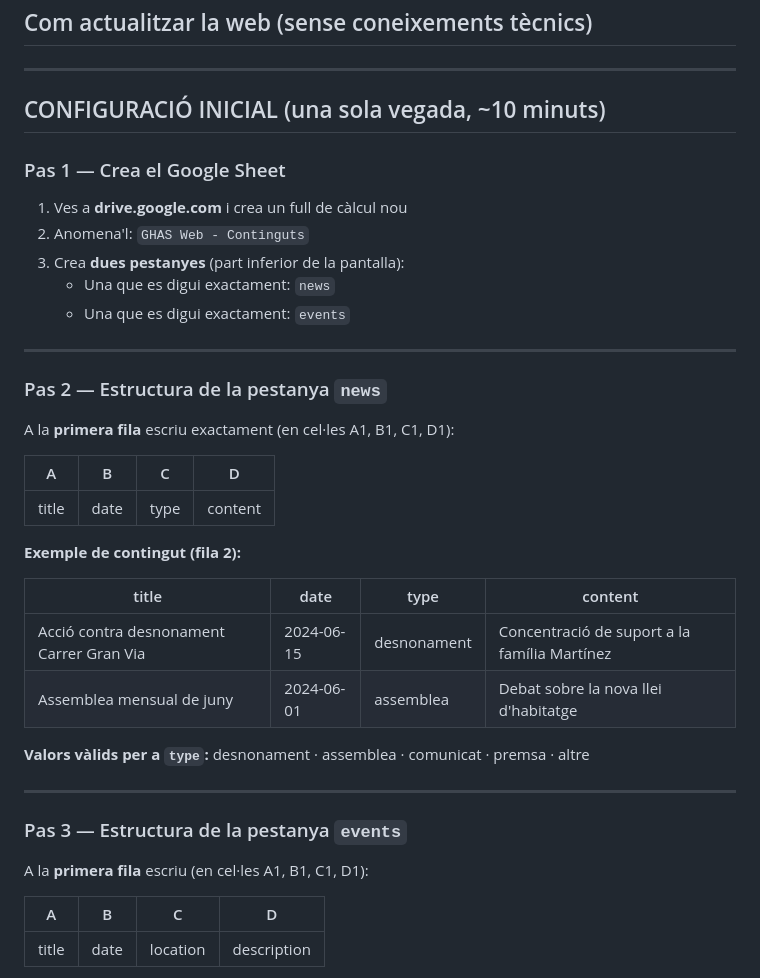
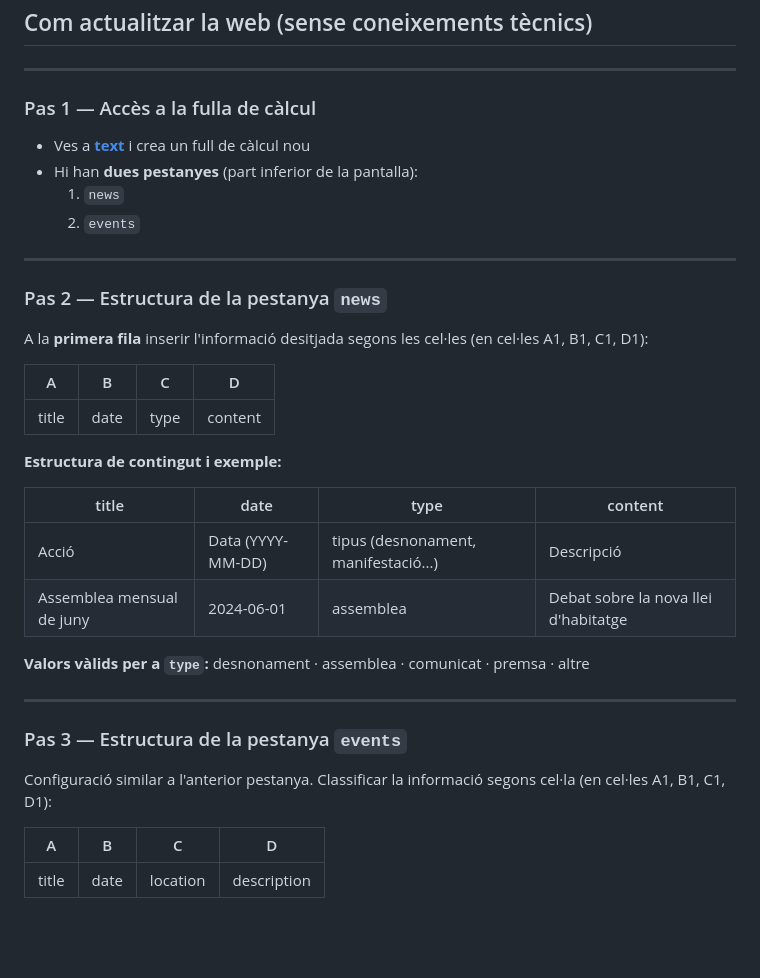
Before and after one commit to Oayaou08/Grup_Habitatge_Sants, a Markdown page: README.md, the part around the change. Rendered like a GitHub page; blank space fills up the shorter version.

Commit message:
Modificación de README: guia de uso

```diff
--- a/README.md
+++ b/README.md
@@ -3,31 +3,27 @@
 
 ---
 
-## CONFIGURACIÓ INICIAL (una sola vegada, ~10 minuts)
-
-### Pas 1 — Crea el Google Sheet
-
-1. Ves a **drive.google.com** i crea un full de càlcul nou
-2. Anomena'l: `GHAS Web - Continguts`
-3. Crea **dues pestanyes** (part inferior de la pantalla):
-   - Una que es digui exactament: `news`
-   - Una que es digui exactament: `events`
+### Pas 1 — Accès a la fulla de càlcul
+ - Ves a **[text](https://docs.google.com/spreadsheets/d/1MPZQefhsSIKvo_JKLAhTvaXRfjS8S-a4eCyy1Ore3MA/edit?gid=0#gid=0)** i crea un full de càlcul nou
+ - Hi han **dues pestanyes** (part inferior de la pantalla):
+   1. `news`
+   2. `events`
 
 ---
 
 ### Pas 2 — Estructura de la pestanya `news`
 
-A la **primera fila** escriu exactament (en cel·les A1, B1, C1, D1):
+A la **primera fila** inserir l'informació desitjada segons les cel·les (en cel·les A1, B1, C1, D1):
 
 | A       | B    | C    | D       |
 |---------|------|------|---------|
 | title   | date | type | content |
 
-**Exemple de contingut (fila 2):**
+**Estructura de contingut i exemple:**
 
 | title                          | date       | type        | content                                      |
 |--------------------------------|------------|-------------|----------------------------------------------|
-| Acció contra desnonament Carrer Gran Via | 2024-06-15 | desnonament | Concentració de suport a la família Martínez |
+| Acció | Data (YYYY-MM-DD) | tipus (desnonament, manifestació...) | Descripció |
 | Assemblea mensual de juny      | 2024-06-01 | assemblea   | Debat sobre la nova llei d'habitatge          |
 
 **Valors vàlids per a `type`:** desnonament · assemblea · comunicat · premsa · altre
@@ -36,7 +32,7 @@ A la **primera fila** escriu exactament (en cel·les A1, B1, C1, D1):
 
 ### Pas 3 — Estructura de la pestanya `events`
 
-A la **primera fila** escriu (en cel·les A1, B1, C1, D1):
+Configuració similar a l'anterior pestanya. Classificar la informació segons cel·la (en cel·les A1, B1, C1, D1):
 
 | A     | B    | C        | D           |
 |-------|------|----------|-------------|
```
